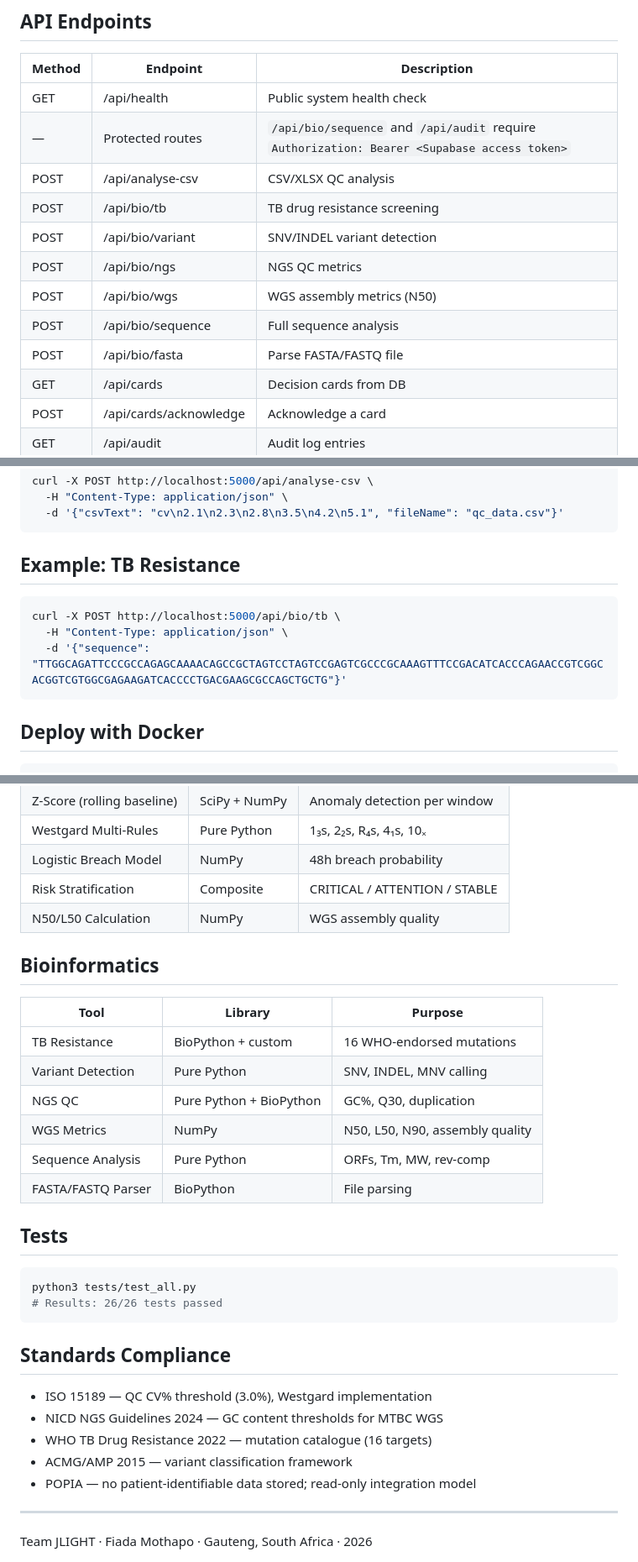
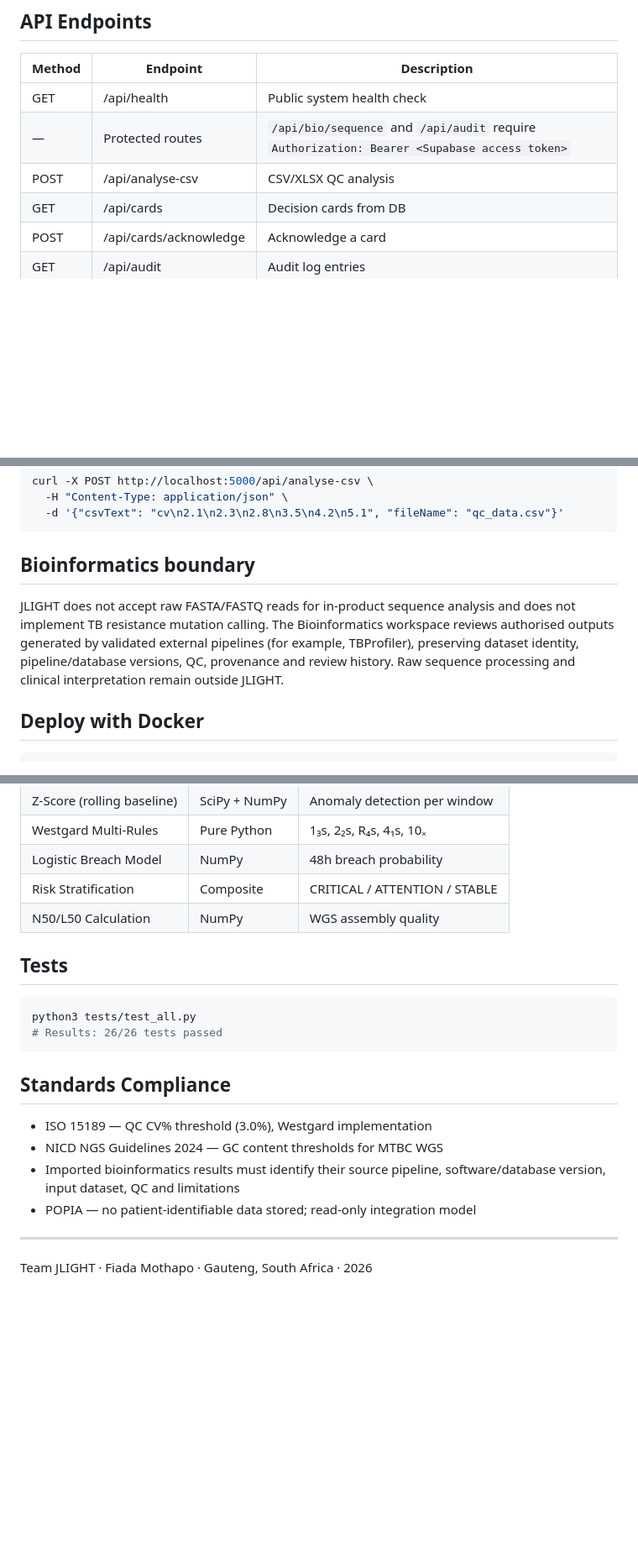
Before and after one commit to Fiadatumelo/jlight-health, a Markdown page: jlight-backend/README.md, 3 parts joined by grey strips. Shown at 84% size. Drawn GitHub-style; blank space fills up the shorter version.

Commit message:
Align backend documentation with JLIGHT's non-analyser architecture

````diff
--- a/jlight-backend/README.md
+++ b/jlight-backend/README.md
@@ -60,12 +60,6 @@ python3 api/app.py
 | GET | /api/health | Public system health check |
 | — | Protected routes | `/api/bio/sequence` and `/api/audit` require `Authorization: Bearer <Supabase access token>` |
 | POST | /api/analyse-csv | CSV/XLSX QC analysis |
-| POST | /api/bio/tb | TB drug resistance screening |
-| POST | /api/bio/variant | SNV/INDEL variant detection |
-| POST | /api/bio/ngs | NGS QC metrics |
-| POST | /api/bio/wgs | WGS assembly metrics (N50) |
-| POST | /api/bio/sequence | Full sequence analysis |
-| POST | /api/bio/fasta | Parse FASTA/FASTQ file |
 | GET | /api/cards | Decision cards from DB |
 | POST | /api/cards/acknowledge | Acknowledge a card |
 | GET | /api/audit | Audit log entries |
@@ -82,13 +76,9 @@ curl -X POST http://localhost:5000/api/analyse-csv \
   -d '{"csvText": "cv\n2.1\n2.3\n2.8\n3.5\n4.2\n5.1", "fileName": "qc_data.csv"}'
 ```
 
-## Example: TB Resistance
+## Bioinformatics boundary
 
-```bash
-curl -X POST http://localhost:5000/api/bio/tb \
-  -H "Content-Type: application/json" \
-  -d '{"sequence": "TTGGCAGATTCCCGCCAGAGCAAAACAGCCGCTAGTCCTAGTCCGAGTCGCCCGCAAAGTTTCCGACATCACCCAGAACCGTCGGCACGGTCGTGGCGAGAAGATCACCCCTGACGAAGCGCCAGCTGCTG"}'
-```
+JLIGHT does not accept raw FASTA/FASTQ reads for in-product sequence analysis and does not implement TB resistance mutation calling. The Bioinformatics workspace reviews authorised outputs generated by validated external pipelines (for example, TBProfiler), preserving dataset identity, pipeline/database versions, QC, provenance and review history. Raw sequence processing and clinical interpretation remain outside JLIGHT.
 
 ## Deploy with Docker
 
@@ -141,16 +131,6 @@ const API_BASE = 'https://your-backend.render.com'
 | Risk Stratification | Composite | CRITICAL / ATTENTION / STABLE |
 | N50/L50 Calculation | NumPy | WGS assembly quality |
 
-## Bioinformatics
-
-| Tool | Library | Purpose |
-|------|---------|---------|
-| TB Resistance | BioPython + custom | 16 WHO-endorsed mutations |
-| Variant Detection | Pure Python | SNV, INDEL, MNV calling |
-| NGS QC | Pure Python + BioPython | GC%, Q30, duplication |
-| WGS Metrics | NumPy | N50, L50, N90, assembly quality |
-| Sequence Analysis | Pure Python | ORFs, Tm, MW, rev-comp |
-| FASTA/FASTQ Parser | BioPython | File parsing |
 
 ## Tests
 
@@ -163,8 +143,7 @@ python3 tests/test_all.py
 
 - ISO 15189 — QC CV% threshold (3.0%), Westgard implementation
 - NICD NGS Guidelines 2024 — GC content thresholds for MTBC WGS
-- WHO TB Drug Resistance 2022 — mutation catalogue (16 targets)
-- ACMG/AMP 2015 — variant classification framework
+- Imported bioinformatics results must identify their source pipeline, software/database version, input dataset, QC and limitations
 - POPIA — no patient-identifiable data stored; read-only integration model
 
 ---
````
Also changed, not shown: other parts of jlight-backend/README.md (+1 -1 lines).
